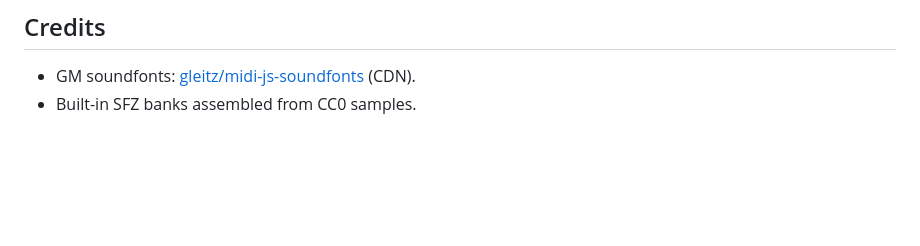
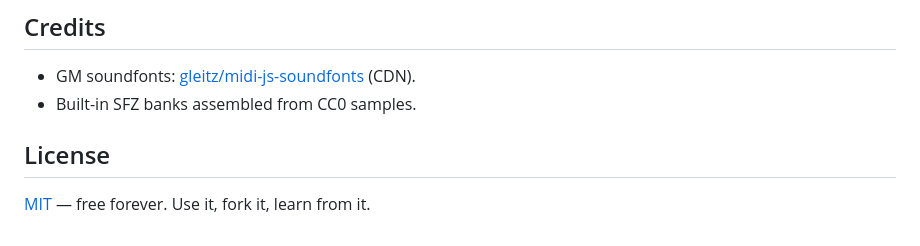
Before and after one commit to benasterisk/jamrack, a Markdown page: README.md, the part around one of its changes. Drawn GitHub-style; blank space fills up the shorter version.

Commit message:
README: MIT badge and license section
Co-Authored-By: Claude Fable 5 <noreply@anthropic.com>

```diff
--- a/README.md
+++ b/README.md
@@ -90,3 +90,7 @@ Per-module audio chain: `voices → filter → volume → pan → mute → out`,
 
 - GM soundfonts: [gleitz/midi-js-soundfonts](https://github.com/gleitz/midi-js-soundfonts) (CDN).
 - Built-in SFZ banks assembled from CC0 samples.
+
+## License
+
+[MIT](LICENSE) — free forever. Use it, fork it, learn from it.
```
Also changed, not shown: other parts of README.md (+1 -1 lines).
